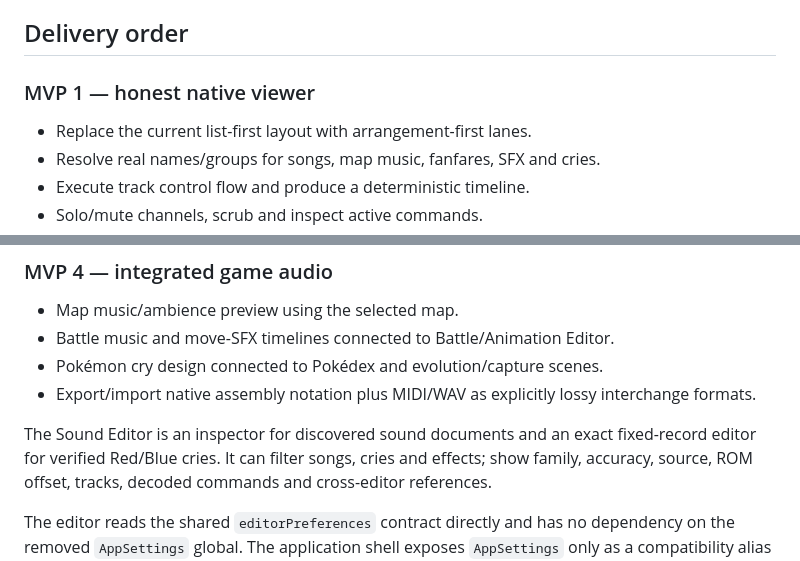
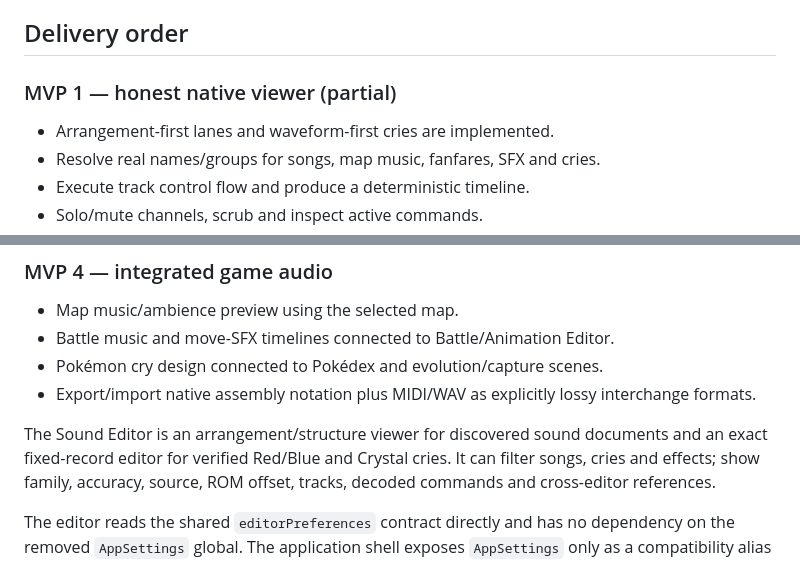
Before and after one commit to lukasharing/Pokemon-Viewer, a Markdown page: doc/SOUND_EDITOR.md, 2 parts joined by grey strips. Drawn GitHub-style.

```diff
--- a/doc/SOUND_EDITOR.md
+++ b/doc/SOUND_EDITOR.md
@@ -157,9 +175,9 @@ Before a patch is accepted:
 
 ## Delivery order
 
-### MVP 1 — honest native viewer
+### MVP 1 — honest native viewer (partial)
 
-- Replace the current list-first layout with arrangement-first lanes.
+- Arrangement-first lanes and waveform-first cries are implemented.
 - Resolve real names/groups for songs, map music, fanfares, SFX and cries.
 - Execute track control flow and produce a deterministic timeline.
 - Solo/mute channels, scrub and inspect active commands.
@@ -186,8 +204,9 @@ Before a patch is accepted:
 - Export/import native assembly notation plus MIDI/WAV as explicitly lossy
   interchange formats.
 
-The Sound Editor is an inspector for discovered sound documents and an exact
-fixed-record editor for verified Red/Blue cries. It
+The Sound Editor is an arrangement/structure viewer for discovered sound
+documents and an exact fixed-record editor for verified Red/Blue and Crystal
+cries. It
 can filter songs, cries and effects; show family, accuracy, source, ROM offset,
 tracks, decoded commands and cross-editor references.
 
```
Also changed, not shown: other parts of doc/SOUND_EDITOR.md (+28 -9 lines), doc/AUDIT_BACKLOG_2026.md (+1 -1 lines).
